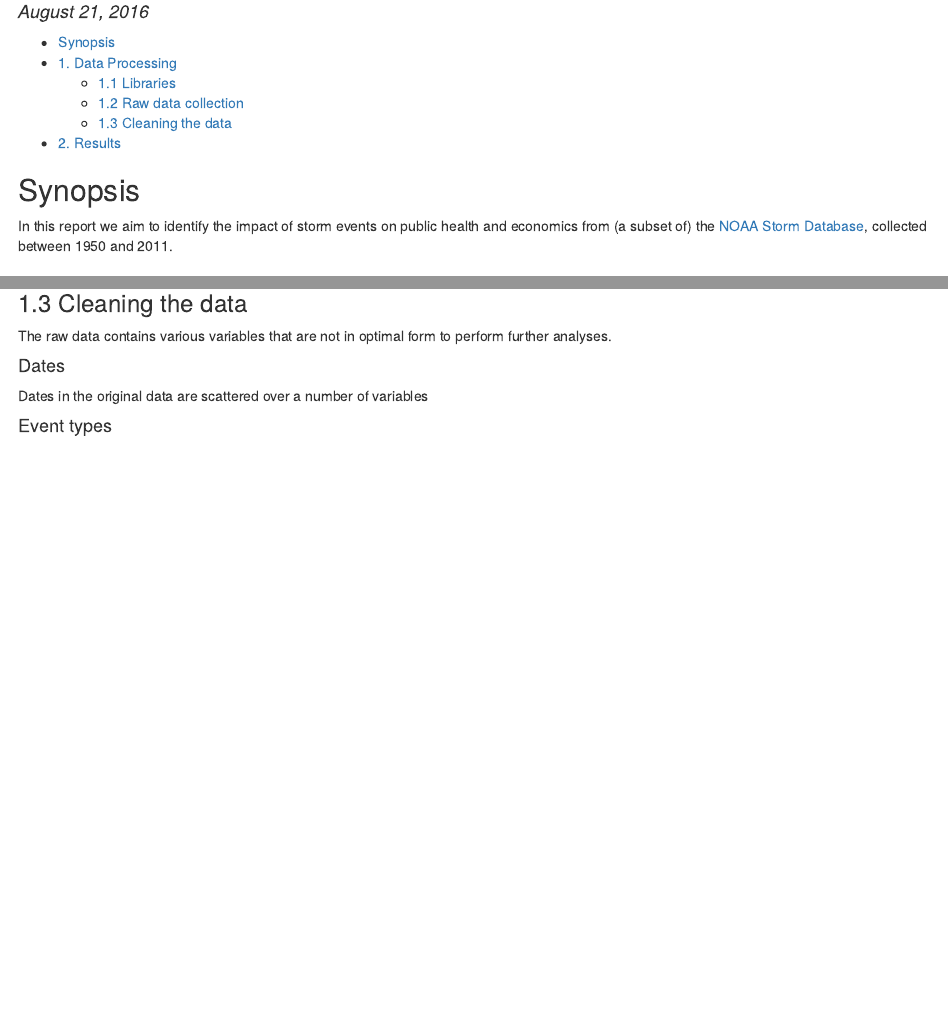
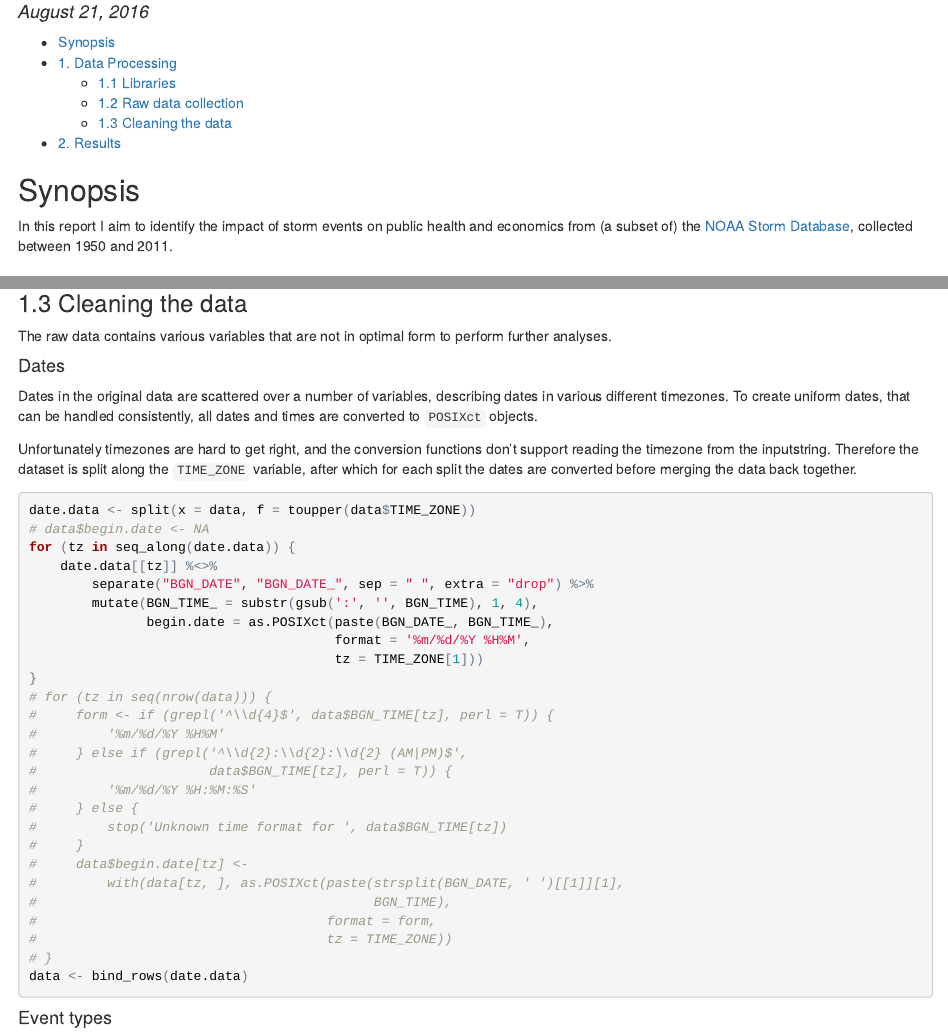
Before and after one commit to Hugovdberg/StormData, an R Markdown document (reports/StormData.Rmd): the page in a window 1100 px wide, from 140 px down, and a second part further down, joined at a grey line. The pictures show the output file reports/StormData.html that the author committed with the source, opened offline.

Commit message:
Updated date parsing

````diff
--- a/reports/StormData.Rmd
+++ b/reports/StormData.Rmd
@@ -4,7 +4,8 @@ author: "Hugo van den Berg"
 date: "August 21, 2016"
 output:
     html_document:
-      keep_md: yes
+      toc: yes
+    github_document:
       toc: yes
 ---
 
@@ -17,7 +18,7 @@ config.base.url <- 'https://github.com/Hugovdberg/StormData/blob/master/'
 
 ## Synopsis
 
-In this report we aim to identify the impact of storm events on public health
+In this report I aim to identify the impact of storm events on public health
 and economics from (a subset of) the [NOAA Storm Database][1], collected
 between 1950 and 2011.
 
@@ -75,7 +76,44 @@ further analyses.
 
 #### Dates
 
-Dates in the original data are scattered over a number of variables
+Dates in the original data are scattered over a number of variables, describing
+dates in various different timezones.
+To create uniform dates, that can be handled consistently, all dates and times
+are converted to `POSIXct` objects.
+
+Unfortunately timezones are hard to get right, and the conversion functions
+don't support reading the timezone from the inputstring.
+Therefore the dataset is split along the `TIME_ZONE` variable, after which for
+each split the dates are converted before merging the data back together.
+
+```{r date_convert}
+date.data <- split(x = data, f = toupper(data$TIME_ZONE))
+# data$begin.date <- NA
+for (tz in seq_along(date.data)) {
+    date.data[[tz]] %<>%
+        separate("BGN_DATE", "BGN_DATE_", sep = " ", extra = "drop") %>%
+        mutate(BGN_TIME_ = substr(gsub(':', '', BGN_TIME), 1, 4),
+               begin.date = as.POSIXct(paste(BGN_DATE_, BGN_TIME_),
+                                       format = '%m/%d/%Y %H%M',
+                                       tz = TIME_ZONE[1]))
+}
+# for (tz in seq(nrow(data))) {
+#     form <- if (grepl('^\\d{4}$', data$BGN_TIME[tz], perl = T)) {
+#         '%m/%d/%Y %H%M'
+#     } else if (grepl('^\\d{2}:\\d{2}:\\d{2} (AM|PM)$',
+#                      data$BGN_TIME[tz], perl = T)) {
+#         '%m/%d/%Y %H:%M:%S'
+#     } else {
+#         stop('Unknown time format for ', data$BGN_TIME[tz])
+#     }
+#     data$begin.date[tz] <-
+#         with(data[tz, ], as.POSIXct(paste(strsplit(BGN_DATE, ' ')[[1]][1],
+#                                           BGN_TIME),
+#                                     format = form,
+#                                     tz = TIME_ZONE))
+# }
+data <- bind_rows(date.data)
+```
 
 #### Event types
 
````
Also changed, not shown: reports/StormData.html, reports/StormData.md.
